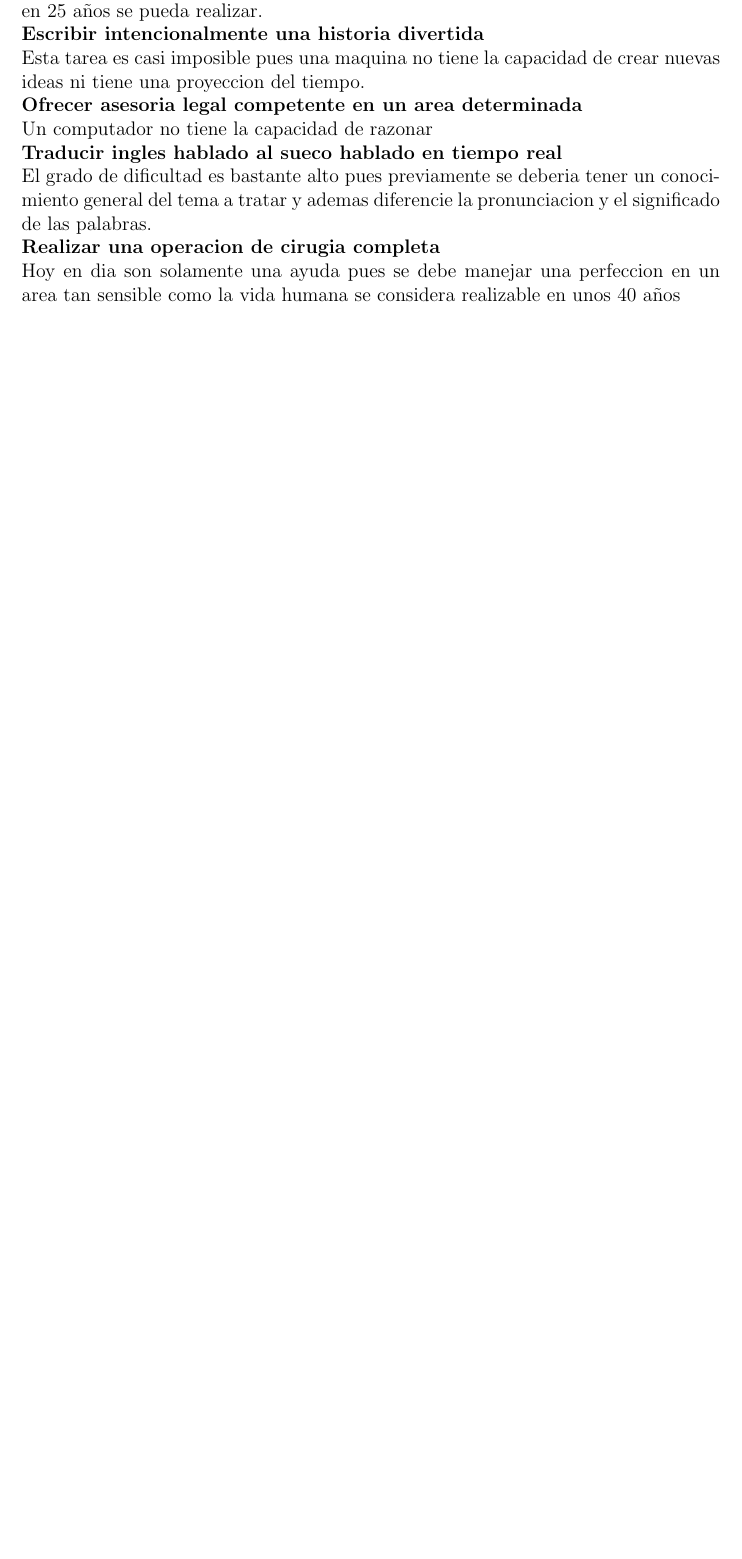
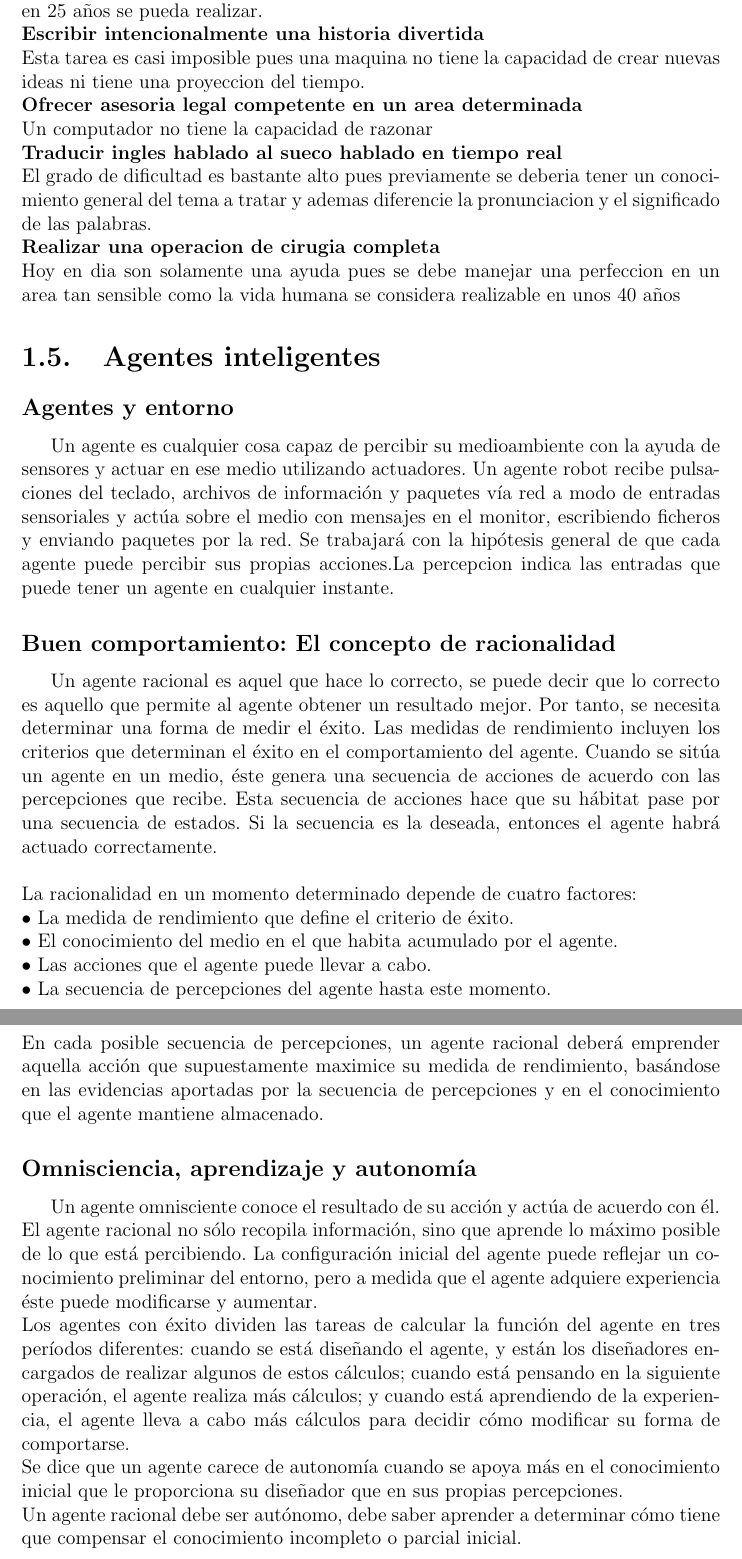
Before and after one commit to barcenitas/MDijkstra, a LaTeX document (IA-Project.tex): part of page 15 of 15 before the commit and two parts of pages 15 and 16 of 16 after it, the two joined at a grey line, cut so that both start at the same text, the shorter picture padded with empty space. Compiled offline with pdfLaTeX.

Commit message:
Investigacion

```diff
--- a/IA-Project.tex
+++ b/IA-Project.tex
@@ -101,14 +101,15 @@ Cuando el robot recibe la bola y debe responder, realiza una combinación de los
 \\\textbf{Conducir un coche}\\
 El nuevo Mercedes-Benz Clase A 2018 tiene un asistente de voz que promete aprender del usuario gracias a la "inteligencia artificial", que tiene un panel de instrumentos cuyos gráficos ha diseñado NVIDIA y que se puede abrir con el smartphone. Es más, cualquiera con tu permiso puede abrir el coche con un smartphone.
 \\\textbf{Comprar comestibles para una semana en la Web}
-\\La inteligencia artificial ya es parte de los procesos de compras, entender tempranamente sus virtudes y limitantes, permitirá a las organizaciones obtener el mayor provecho de ella y adaptar las competencias de su personal a la nueva forma de trabajar.
- \\\textbf{Jugar una partida de damas chinas}
- \\Se dice que el juego de Damas chinas es un juego de mesa resuelto, es decir, que ya no hay forma de ganarle a una Inteligencia Arificial en este juego, lo mas a lo que podemos llegar es a un empate.
- \\\textbf{descubrir y demostrar nuevos teoremas matematicos}
+\\La inteligencia artificial ya es parte de los procesos de compras, entender tempranamente sus virtudes y limitantes, permitirá a las organizaciones obtener el mayor provecho de ella y adaptar las competencias de su personal a la nueva forma de trabajar.\\\textbf{Jugar una partida de damas chinas} \\Se dice que el juego de Damas chinas es un juego de mesa resuelto, es decir, que ya no hay forma de ganarle a una Inteligencia Arificial en este juego, lo mas a lo que podemos llegar es a un empate. \\\textbf{descubrir y demostrar nuevos teoremas matematicos}
 \subsection*{¿Qué no puede hacer la IA hoy en día?}
-\textbf{Comprar comestibles para una semana en el mercado}\\
-no existen sensores para determinar la calidad y tipo de producto se estimula que en 25 años se pueda realizar.
-\\\textbf{Escribir intencionalmente una historia divertida}\\Esta tarea es casi imposible pues una maquina no tiene la capacidad de crear nuevas ideas ni tiene una proyeccion del tiempo.
-\\\textbf{Ofrecer asesoria legal competente en un area determinada}\\Un computador no tiene la capacidad de razonar
-\\\textbf{Traducir ingles hablado al sueco hablado en tiempo real}\\El grado de dificultad es bastante alto pues previamente se deberia tener un conocimiento general del tema a tratar y ademas diferencie la pronunciacion y el significado de las palabras.
-\\\textbf{Realizar una operacion de cirugia completa}\\Hoy en dia son solamente una ayuda pues se debe manejar una perfeccion en un area tan sensible como la vida humana se considera realizable en unos 40 años
+\textbf{Comprar comestibles para una semana en el mercado}\\no existen sensores para determinar la calidad y tipo de producto se estimula que en 25 años se pueda realizar.\\\textbf{Escribir intencionalmente una historia divertida}\\Esta tarea es casi imposible pues una maquina no tiene la capacidad de crear nuevas ideas ni tiene una proyeccion del tiempo.\\\textbf{Ofrecer asesoria legal competente en un area determinada}\\Un computador no tiene la capacidad de razonar\\\textbf{Traducir ingles hablado al sueco hablado en tiempo real}\\El grado de dificultad es bastante alto pues previamente se deberia tener un conocimiento general del tema a tratar y ademas diferencie la pronunciacion y el significado de las palabras.\\\textbf{Realizar una operacion de cirugia completa}\\Hoy en dia son solamente una ayuda pues se debe manejar una perfeccion en un area tan sensible como la vida humana se considera realizable en unos 40 años
+\section{Agentes inteligentes}
+\subsection*{Agentes y entorno} Un agente es cualquier cosa capaz de percibir su medioambiente con la ayuda de sensores y actuar en ese medio utilizando actuadores. Un agente robot recibe pulsaciones del teclado, archivos de información y paquetes vía red a modo de entradas sensoriales y actúa sobre el medio con mensajes en el monitor, escribiendo ficheros y enviando paquetes por la red. Se trabajará con la hipótesis general de que cada agente puede percibir sus propias acciones.La percepcion indica las entradas que puede tener un agente en cualquier instante.
+\subsection*{Buen comportamiento: El concepto de racionalidad}
+Un agente racional es aquel que hace lo correcto, se puede decir que lo correcto es aquello que permite al agente obtener un resultado mejor. Por tanto, se necesita determinar una forma de medir el éxito. Las medidas de rendimiento incluyen los criterios que determinan el éxito en el comportamiento del agente. Cuando se sitúa un agente en un medio, éste genera una secuencia de acciones de acuerdo con las percepciones que recibe. Esta secuencia de acciones hace que su hábitat pase por una secuencia de estados. Si la secuencia es la deseada, entonces el agente habrá actuado correctamente.\\\\ La racionalidad en un momento determinado depende de cuatro factores:\\• La medida de rendimiento que define el criterio de éxito.\\• El conocimiento del medio en el que habita acumulado por el agente.\\• Las acciones que el agente puede llevar a cabo.\\• La secuencia de percepciones del agente hasta este momento.\\\\En cada posible secuencia de percepciones, un agente racional deberá emprender aquella acción que supuestamente maximice su medida de rendimiento, basándose en las evidencias aportadas por la secuencia de percepciones y en el conocimiento que el agente
+mantiene almacenado.
+\subsection*{Omnisciencia, aprendizaje y autonomía}
+Un agente omnisciente conoce el resultado de su acción y actúa de acuerdo con él. El agente racional no sólo recopila información, sino que aprende lo máximo posible de lo que está percibiendo. La configuración inicial del agente puede reflejar un conocimiento preliminar del entorno, pero a medida que el agente adquiere experiencia éste puede modificarse y aumentar.\\Los agentes con éxito dividen las tareas de calcular la función del agente en tres períodos diferentes: cuando se está diseñando el agente, y están los diseñadores encargados de realizar algunos de estos cálculos; cuando está pensando en la siguiente operación, el agente realiza más cálculos; y cuando está aprendiendo de la experiencia, el agente lleva a cabo más cálculos para decidir cómo modificar su forma de comportarse.
+\\Se dice que un agente carece de autonomía cuando se apoya más en el conocimiento inicial que le proporciona su diseñador que en sus propias percepciones.\\Un agente racional debe ser autónomo, debe saber aprender a determinar cómo tiene que compensar el conocimiento incompleto o parcial inicial.
+\subsubsection*{Racionalidad vs omnisciencia}
```
Also changed, not shown: IA-Project.pdf, IA-Project.tex (16 more changed lines), 3 other files.
